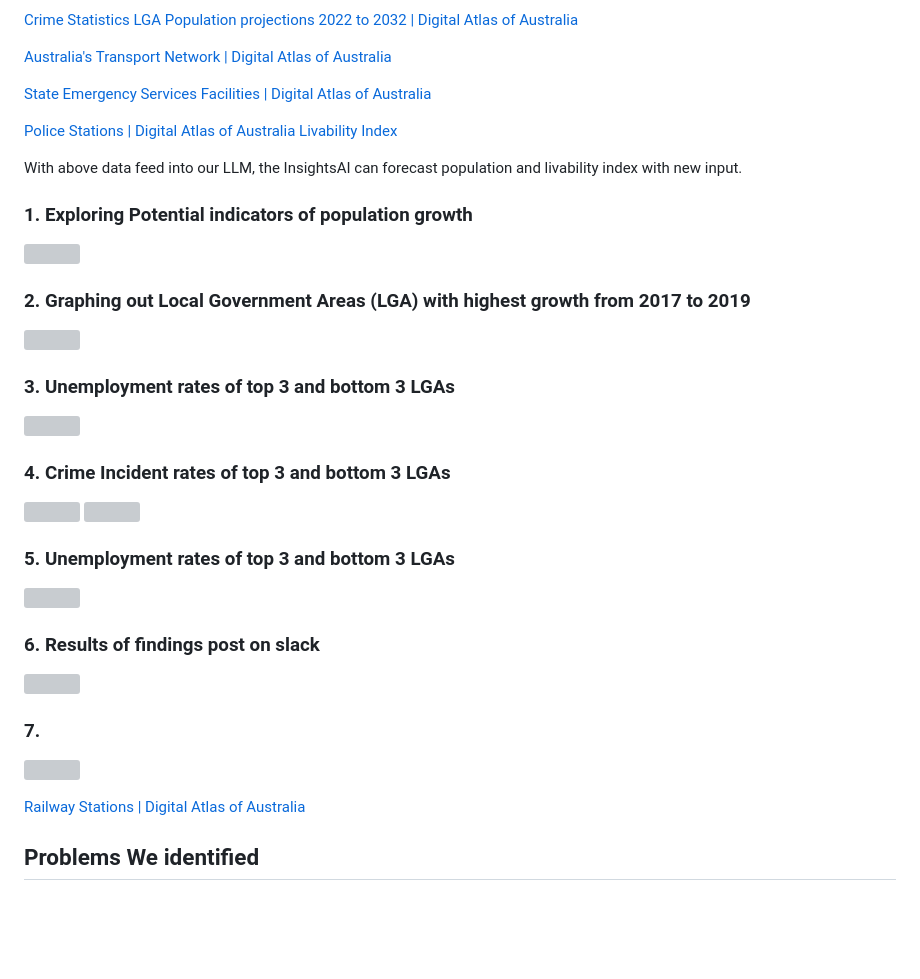
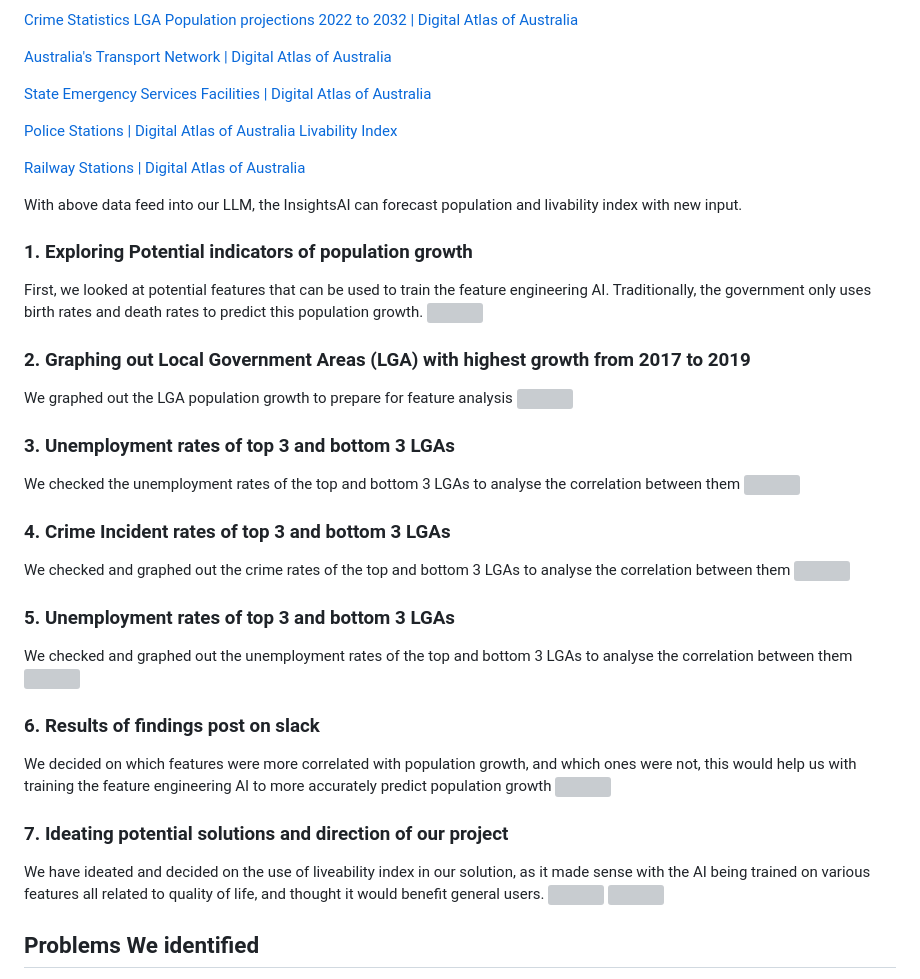
Before and after one commit to stanfordpeng/govhack2024, a Markdown page: README.md, the part around the change. GitHub-like rendering; blank space fills up the shorter version; grey boxes are pictures that could not be loaded.

```diff
--- a/README.md
+++ b/README.md
@@ -29,29 +29,34 @@ https://digital.atlas.gov.au/datasets/5f866394db4a452da103bcaf9acf23fd_0/explore
 [Police Stations | Digital Atlas of Australia](https://digital.atlas.gov.au/datasets/e5097c31e56545839b236a86b25546e7_2/explore?location=-23.476176%2C-47.606250%2C4.00)
 [Livability Index](https://new.map.auo.org.au/#register)
 
+[Railway Stations | Digital Atlas of Australia](
+https://digital.atlas.gov.au/datasets/ce226ce26ed94a8f9b644b000cb8430e_0/explore?location=-20.215809%2C-45.615250%2C3.54)
+
 With above data feed into our LLM, the InsightsAI can forecast population and livability index with new input.
 
 ### 1. Exploring Potential indicators of population growth
+First, we looked at potential features that can be used to train the feature engineering AI. Traditionally, the government only uses birth rates and death rates to predict this population growth.
 ![](https://github.com/stanfordpeng/govhack2024/blob/main/pic/image6.jpg?raw=true)
 ### 2. Graphing out Local Government Areas (LGA) with highest growth from 2017 to 2019
+We graphed out the LGA population growth to prepare for feature analysis
 ![](https://github.com/stanfordpeng/govhack2024/blob/main/pic/image%20(1).png?raw=true)
 ### 3. Unemployment rates of top 3 and bottom 3 LGAs
+We checked the unemployment rates of the top and bottom 3 LGAs to analyse the correlation between them
 ![](https://github.com/stanfordpeng/govhack2024/blob/main/pic/image%20(2).png?raw=true)
 ### 4. Crime Incident rates of top 3 and bottom 3 LGAs
+We checked and graphed out the crime rates of the top and bottom 3 LGAs to analyse the correlation between them
 ![](https://github.com/stanfordpeng/govhack2024/blob/main/pic/image%20(3).png?raw=true)
+### 5. Unemployment rates of top 3 and bottom 3 LGAs
+We checked and graphed out the unemployment rates of the top and bottom 3 LGAs to analyse the correlation between them
 ![](https://github.com/stanfordpeng/govhack2024/blob/main/pic/image%20(5).png?raw=true)
-### 5. Unemployment rates of top 3 and bottom 3 LGAs
+### 6. Results of findings post on slack
+We decided on which features were more correlated with population growth, and which ones were not, this would help us with training the feature engineering AI to more accurately predict population growth
 ![](https://github.com/user-attachments/assets/6ff9c4a0-cb8d-4126-bad2-095fc96926a7)
-### 6. Results of findings post on slack
+### 7. Ideating potential solutions and direction of our project
+We have ideated and decided on the use of liveability index in our solution, as it made sense with the AI being trained on various features all related to quality of life, and thought it would benefit general users.
 ![](https://github.com/stanfordpeng/govhack2024/blob/main/pic/image.png?raw=true)
-### 7.
 ![](https://github.com/stanfordpeng/govhack2024/blob/main/pic/image%20(4).png?raw=true)
 
-
-
-
-[Railway Stations | Digital Atlas of Australia](
-https://digital.atlas.gov.au/datasets/ce226ce26ed94a8f9b644b000cb8430e_0/explore?location=-20.215809%2C-45.615250%2C3.54)
 
 ## Problems We identified
 * Accurately predicting population growth using traditional methods that rely solely on birth and death rates proves to be increasingly challenging. For governments to allocate resources effectively and enhance overall quality of life, a more holistic and data-driven approach is crucial.
```
